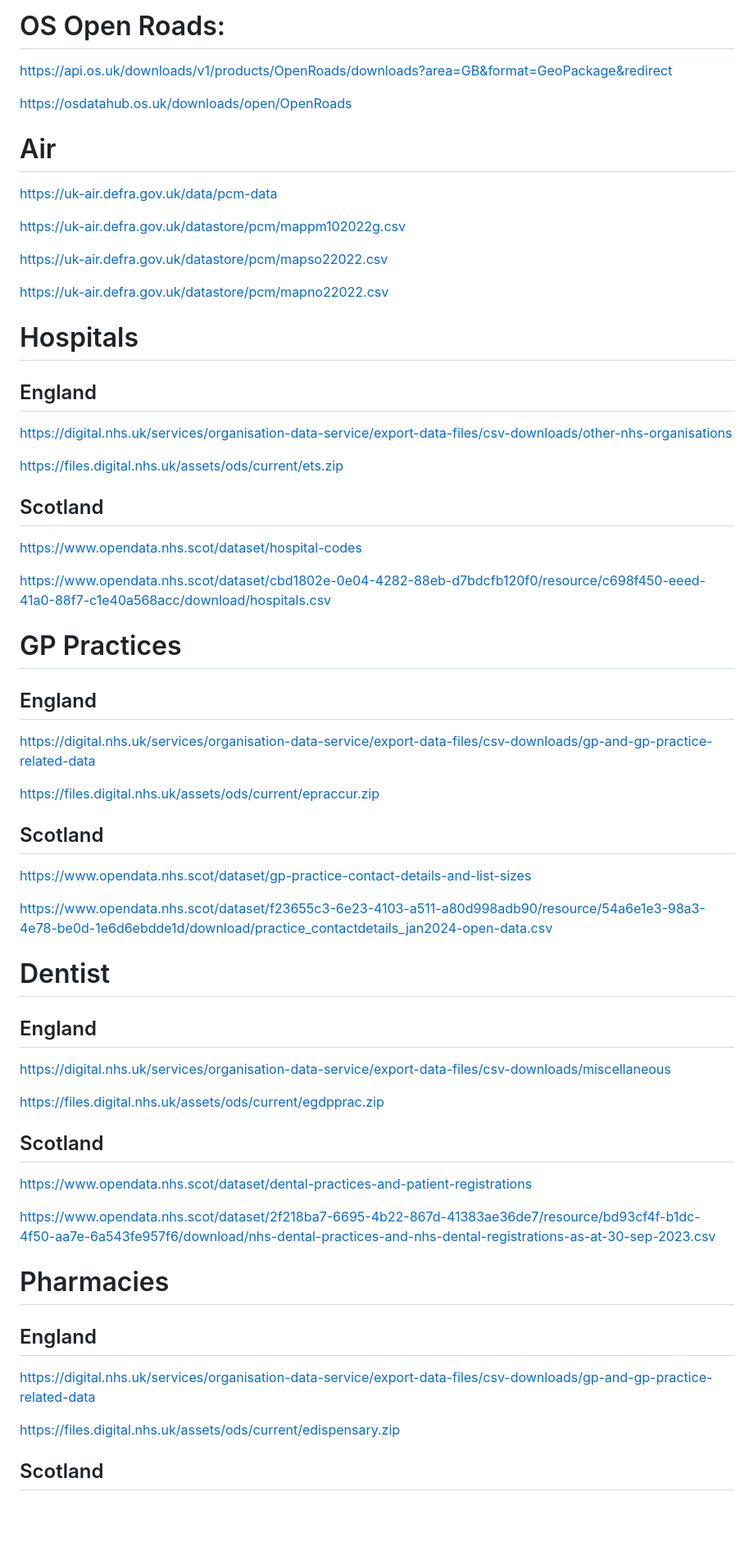
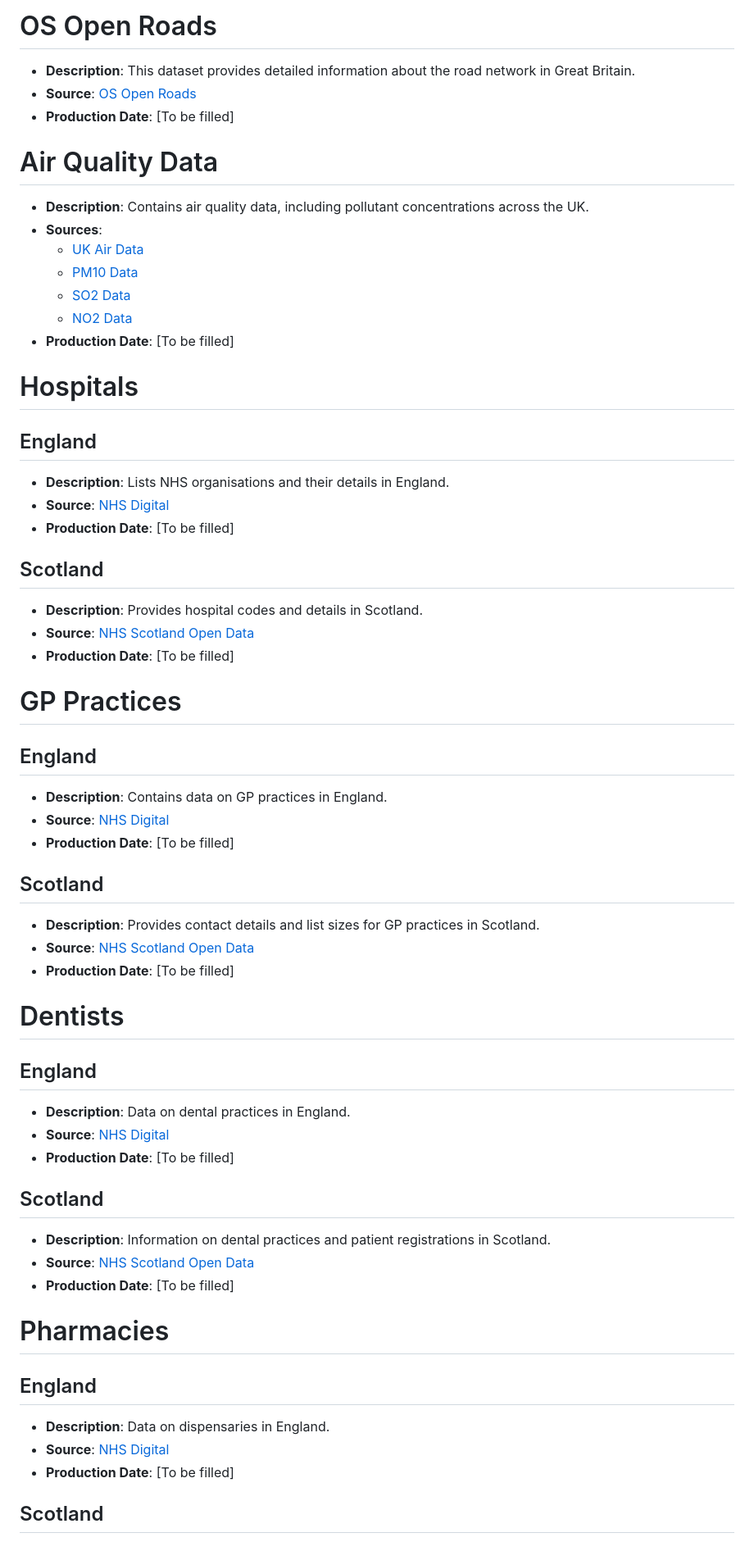
Before and after one commit to ESRC-CDRC/ahah, a Markdown page: reports/DATA.md, the part around one of its changes. Shown at 82% size. GitHub-like rendering; blank space fills up the shorter version.

Commit message:
docs: Enhance dataset documentation with descriptions and placeholders

```diff
--- a/reports/DATA.md
+++ b/reports/DATA.md
@@ -1,68 +1,68 @@
-# OS Open Roads:
+# OS Open Roads
 
-https://api.os.uk/downloads/v1/products/OpenRoads/downloads?area=GB&format=GeoPackage&redirect
+- **Description**: This dataset provides detailed information about the road network in Great Britain.
+- **Source**: [OS Open Roads](https://api.os.uk/downloads/v1/products/OpenRoads/downloads?area=GB&format=GeoPackage&redirect)
+- **Production Date**: [To be filled]
 
-https://osdatahub.os.uk/downloads/open/OpenRoads
+# Air Quality Data
 
-# Air
-
-https://uk-air.defra.gov.uk/data/pcm-data
-
-https://uk-air.defra.gov.uk/datastore/pcm/mappm102022g.csv
-
-https://uk-air.defra.gov.uk/datastore/pcm/mapso22022.csv
-
-https://uk-air.defra.gov.uk/datastore/pcm/mapno22022.csv
+- **Description**: Contains air quality data, including pollutant concentrations across the UK.
+- **Sources**:
+  - [UK Air Data](https://uk-air.defra.gov.uk/data/pcm-data)
+  - [PM10 Data](https://uk-air.defra.gov.uk/datastore/pcm/mappm102022g.csv)
+  - [SO2 Data](https://uk-air.defra.gov.uk/datastore/pcm/mapso22022.csv)
+  - [NO2 Data](https://uk-air.defra.gov.uk/datastore/pcm/mapno22022.csv)
+- **Production Date**: [To be filled]
 
 # Hospitals
 
 ## England
 
-https://digital.nhs.uk/services/organisation-data-service/export-data-files/csv-downloads/other-nhs-organisations
-
-https://files.digital.nhs.uk/assets/ods/current/ets.zip
+- **Description**: Lists NHS organisations and their details in England.
+- **Source**: [NHS Digital](https://digital.nhs.uk/services/organisation-data-service/export-data-files/csv-downloads/other-nhs-organisations)
+- **Production Date**: [To be filled]
 
 ## Scotland
 
-https://www.opendata.nhs.scot/dataset/hospital-codes
-
-https://www.opendata.nhs.scot/dataset/cbd1802e-0e04-4282-88eb-d7bdcfb120f0/resource/c698f450-eeed-41a0-88f7-c1e40a568acc/download/hospitals.csv
+- **Description**: Provides hospital codes and details in Scotland.
+- **Source**: [NHS Scotland Open Data](https://www.opendata.nhs.scot/dataset/hospital-codes)
+- **Production Date**: [To be filled]
 
 # GP Practices
 
 ## England
 
-https://digital.nhs.uk/services/organisation-data-service/export-data-files/csv-downloads/gp-and-gp-practice-related-data
-
-https://files.digital.nhs.uk/assets/ods/current/epraccur.zip
+- **Description**: Contains data on GP practices in England.
+- **Source**: [NHS Digital](https://digital.nhs.uk/services/organisation-data-service/export-data-files/csv-downloads/gp-and-gp-practice-related-data)
+- **Production Date**: [To be filled]
 
 ## Scotland
 
-https://www.opendata.nhs.scot/dataset/gp-practice-contact-details-and-list-sizes
+- **Description**: Provides contact details and list sizes for GP practices in Scotland.
+- **Source**: [NHS Scotland Open Data](https://www.opendata.nhs.scot/dataset/gp-practice-contact-details-and-list-sizes)
+- **Production Date**: [To be filled]
 
-https://www.opendata.nhs.scot/dataset/f23655c3-6e23-4103-a511-a80d998adb90/resource/54a6e1e3-98a3-4e78-be0d-1e6d6ebdde1d/download/practice_contactdetails_jan2024-open-data.csv
-
-# Dentist
+# Dentists
 
 ## England
 
-https://digital.nhs.uk/services/organisation-data-service/export-data-files/csv-downloads/miscellaneous
-
-https://files.digital.nhs.uk/assets/ods/current/egdpprac.zip
+- **Description**: Data on dental practices in England.
+- **Source**: [NHS Digital](https://digital.nhs.uk/services/organisation-data-service/export-data-files/csv-downloads/miscellaneous)
+- **Production Date**: [To be filled]
 
 ## Scotland
 
-https://www.opendata.nhs.scot/dataset/dental-practices-and-patient-registrations
-
-https://www.opendata.nhs.scot/dataset/2f218ba7-6695-4b22-867d-41383ae36de7/resource/bd93cf4f-b1dc-4f50-aa7e-6a543fe957f6/download/nhs-dental-practices-and-nhs-dental-registrations-as-at-30-sep-2023.csv
+- **Description**: Information on dental practices and patient registrations in Scotland.
+- **Source**: [NHS Scotland Open Data](https://www.opendata.nhs.scot/dataset/dental-practices-and-patient-registrations)
+- **Production Date**: [To be filled]
 
 # Pharmacies
 
 ## England
 
-https://digital.nhs.uk/services/organisation-data-service/export-data-files/csv-downloads/gp-and-gp-practice-related-data
-
-https://files.digital.nhs.uk/assets/ods/current/edispensary.zip
+- **Description**: Data on dispensaries in England.
+- **Source**: [NHS Digital](https://digital.nhs.uk/services/organisation-data-service/export-data-files/csv-downloads/gp-and-gp-practice-related-data)
+- **Production Date**: [To be filled]
 
 ## Scotland
 
```
Also changed, not shown: other parts of reports/DATA.md (+10 -8 lines).
